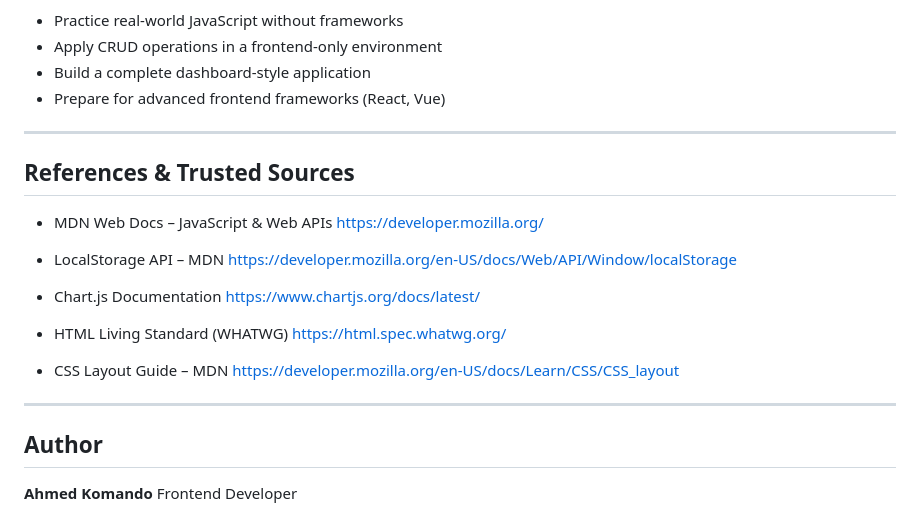
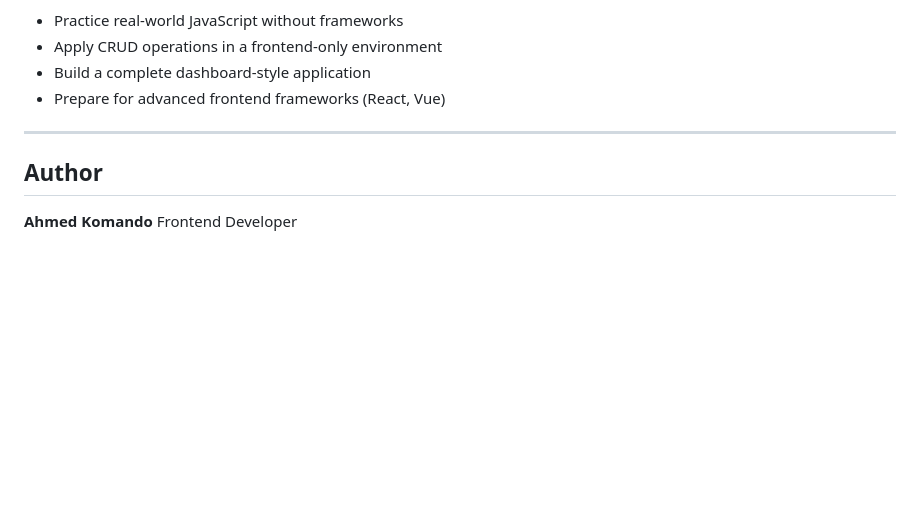
Before and after one commit to Ahmed-Ibrahiem/Mini-Employees-Management-System, a Markdown page: README.md, the part around the change. Drawn GitHub-style; blank space fills up the shorter version.

Commit message:
Adjustment README File

```diff
--- a/README.md
+++ b/README.md
@@ -123,25 +123,6 @@ This project was built to:
 
 ---
 
-## References & Trusted Sources
-
-- MDN Web Docs – JavaScript & Web APIs
-  [https://developer.mozilla.org/](https://developer.mozilla.org/)
-
-- LocalStorage API – MDN
-  [https://developer.mozilla.org/en-US/docs/Web/API/Window/localStorage](https://developer.mozilla.org/en-US/docs/Web/API/Window/localStorage)
-
-- Chart.js Documentation
-  [https://www.chartjs.org/docs/latest/](https://www.chartjs.org/docs/latest/)
-
-- HTML Living Standard (WHATWG)
-  [https://html.spec.whatwg.org/](https://html.spec.whatwg.org/)
-
-- CSS Layout Guide – MDN
-  [https://developer.mozilla.org/en-US/docs/Learn/CSS/CSS_layout](https://developer.mozilla.org/en-US/docs/Learn/CSS/CSS_layout)
-
----
-
 ## Author
 
 **Ahmed Komando**
```
